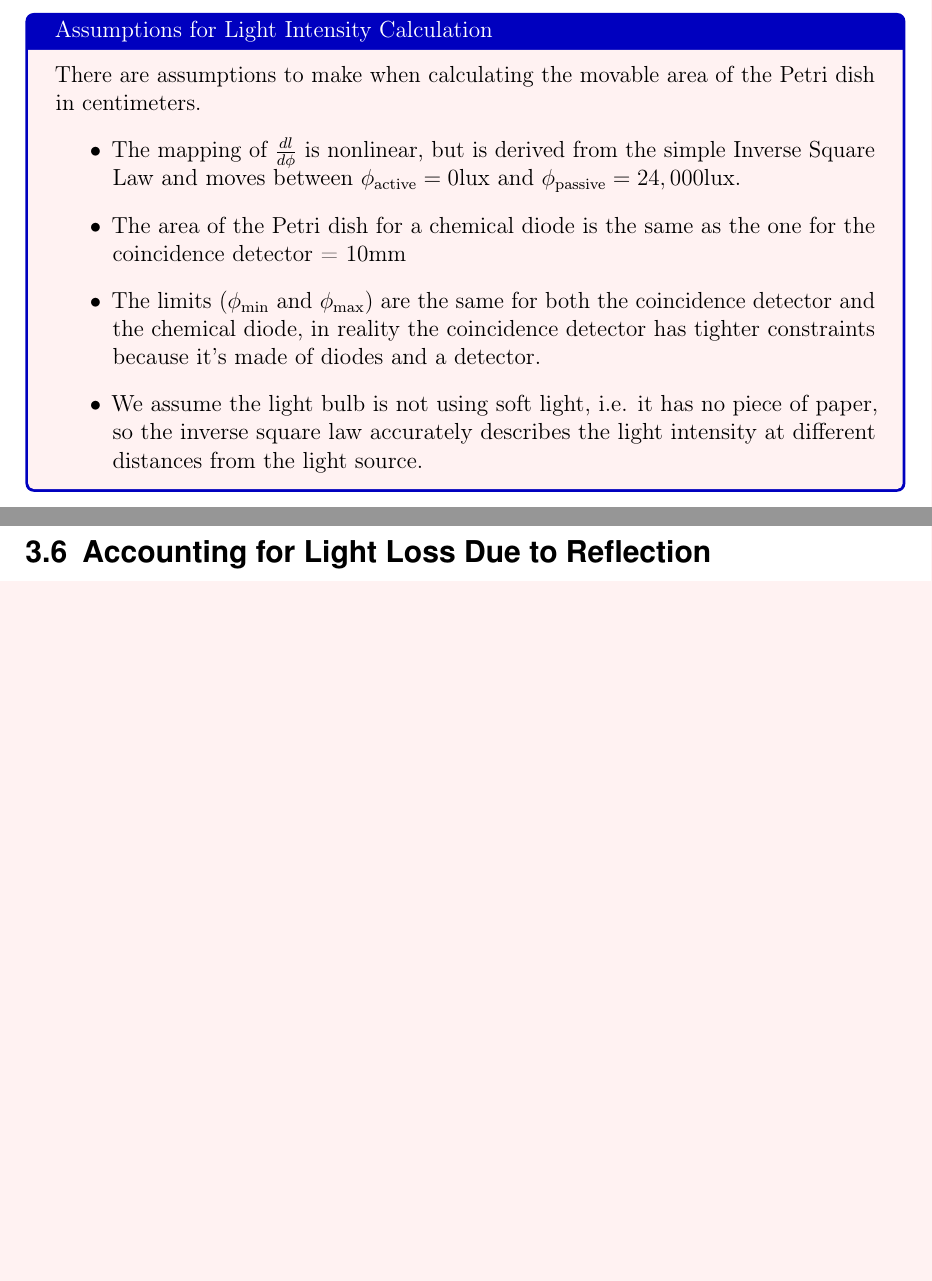
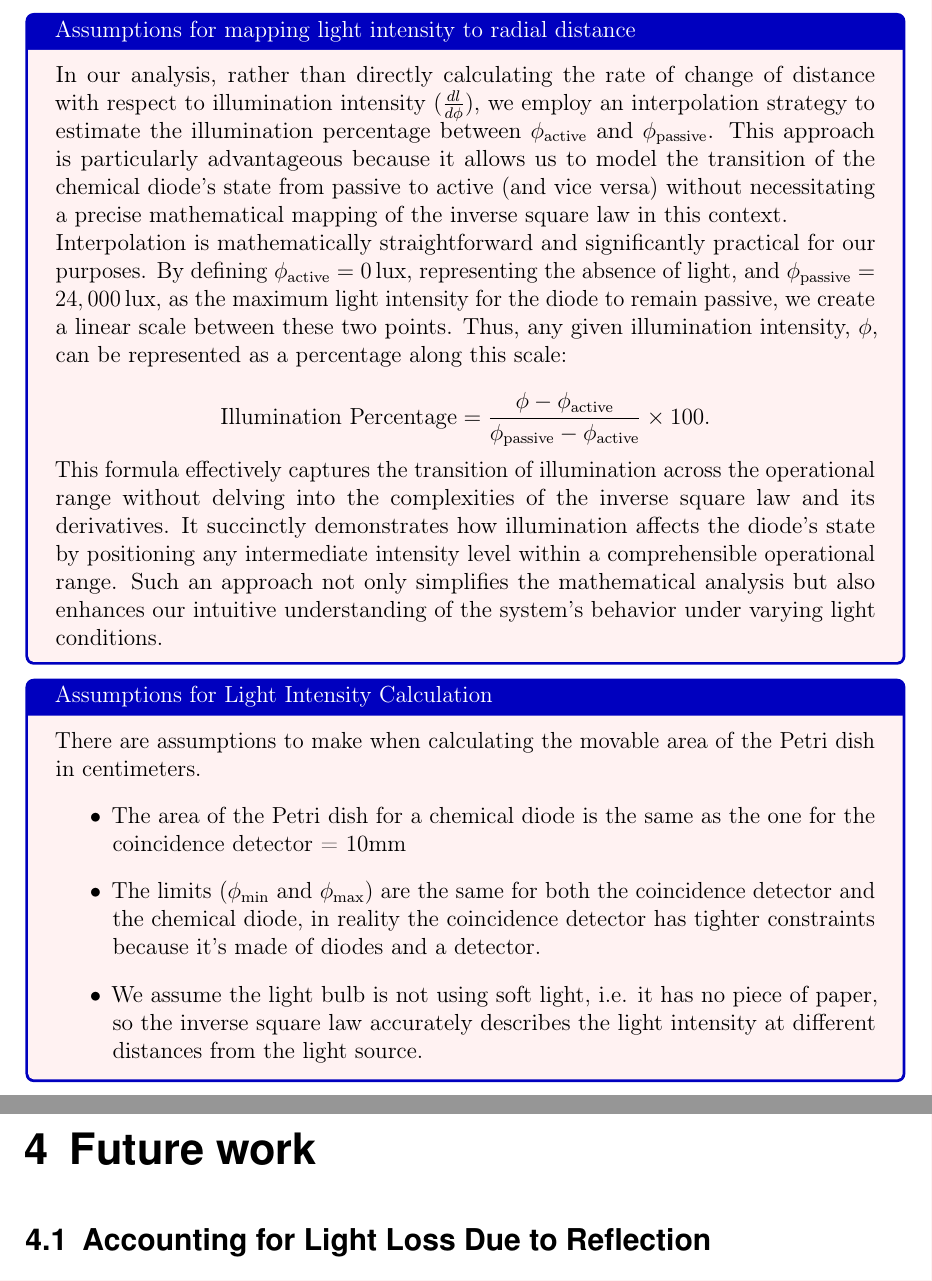
Before and after one commit to mixinDennisBarzanoffMixin/Imperfections-in-Reaction-Diffusion-Simulations, a LaTeX thesis (report.tex, which reads chapters/future-work.tex, chapters/results.tex): two parts of pages 24 and 28 of 39, joined at a grey line, cut at the place of the change, the shorter picture padded with empty space. Compiled offline with pdfLaTeX.

Commit message:
Add more assumptions

```diff
--- a/chapters/future-work.tex
+++ b/chapters/future-work.tex
@@ -1,3 +1,4 @@
+\chapter{Future work}
 \section{Accounting for Light Loss Due to Reflection}
 ok let's make some assumptions, the OHP sheet they use to block off light, tell me more about it, is it transparent or not? how far away do they usually put it? it's fine to make assumptions because it's not in the paper, probably it's obvious. using that we woudl also assume waht it is made of, and taht would allow for us to calculate the intensity of the light after being blocked by the sheet, using that, we would mark that as phi passive. then i have what's phi active and what's phi passive. using that, I would assume a reasonable function like sigmoid because of some argument and then map, for the actual mapping, I would need to know where the sigmoid starts and ends based on more assumptions, like, the thing can't get more active (it's dark and stuf), but can get infinitely passive. if we put the sun 13cm away, then the waves would melt instantly upon going out of the activator, so we need to assume some realtionship
 
--- a/chapters/results.tex
+++ b/chapters/results.tex
@@ -340,10 +340,20 @@ The real-world distribution of light as we get further away from the center of t
 
 
 
+\begin{tcolorbox}[colback=red!5!white,colframe=blue!75!black,title=Assumptions for mapping light intensity to radial distance]
+    In our analysis, rather than directly calculating the rate of change of distance with respect to illumination intensity (\(\frac{dl}{d\phi}\)), we employ an interpolation strategy to estimate the illumination percentage between \(\phi_{\text{active}}\) and \(\phi_{\text{passive}}\). This approach is particularly advantageous because it allows us to model the transition of the chemical diode's state from passive to active (and vice versa) without necessitating a precise mathematical mapping of the inverse square law in this context.
+
+    Interpolation is mathematically straightforward and significantly practical for our purposes. By defining \(\phi_{\text{active}} = 0\,\text{lux}\), representing the absence of light, and \(\phi_{\text{passive}} = 24,000\,\text{lux}\), as the maximum light intensity for the diode to remain passive, we create a linear scale between these two points. Thus, any given illumination intensity, \(\phi\), can be represented as a percentage along this scale:
+
+    \[
+    \text{Illumination Percentage} = \frac{\phi - \phi_{\text{active}}}{\phi_{\text{passive}} - \phi_{\text{active}}} \times 100.
+    \]
+
+    This formula effectively captures the transition of illumination across the operational range without delving into the complexities of the inverse square law and its derivatives. It succinctly demonstrates how illumination affects the diode's state by positioning any intermediate intensity level within a comprehensible operational range. Such an approach not only simplifies the mathematical analysis but also enhances our intuitive understanding of the system's behavior under varying light conditions.
+\end{tcolorbox}
 \begin{tcolorbox}[colback=red!5!white,colframe=blue!75!black,title=Assumptions for Light Intensity Calculation]
     There are assumptions to make when calculating the movable area of the Petri dish in centimeters.
 \begin{itemize}
-    \item The mapping of $\frac{dl}{d\phi}$ is nonlinear, but is derived from the simple Inverse Square Law and moves between $\phi_{\text{active}}=0\text{lux}$ and $\phi_{\text{passive}}=24,000\text{lux}$.
     \item The area of the Petri dish for a chemical diode is the same as the one for the coincidence detector = 10mm
     \item The limits ($\phi_{\text{min}}$ and $\phi_{\text{max}}$) are the same for both the coincidence detector and the chemical diode, in reality the coincidence detector has tighter constraints because it's made of diodes and a detector.
     \item We assume the light bulb is not using soft light, i.e. it has no piece of paper, so the inverse square law accurately describes the light intensity at different distances from the light source.
```
Also changed, not shown: report.pdf.
